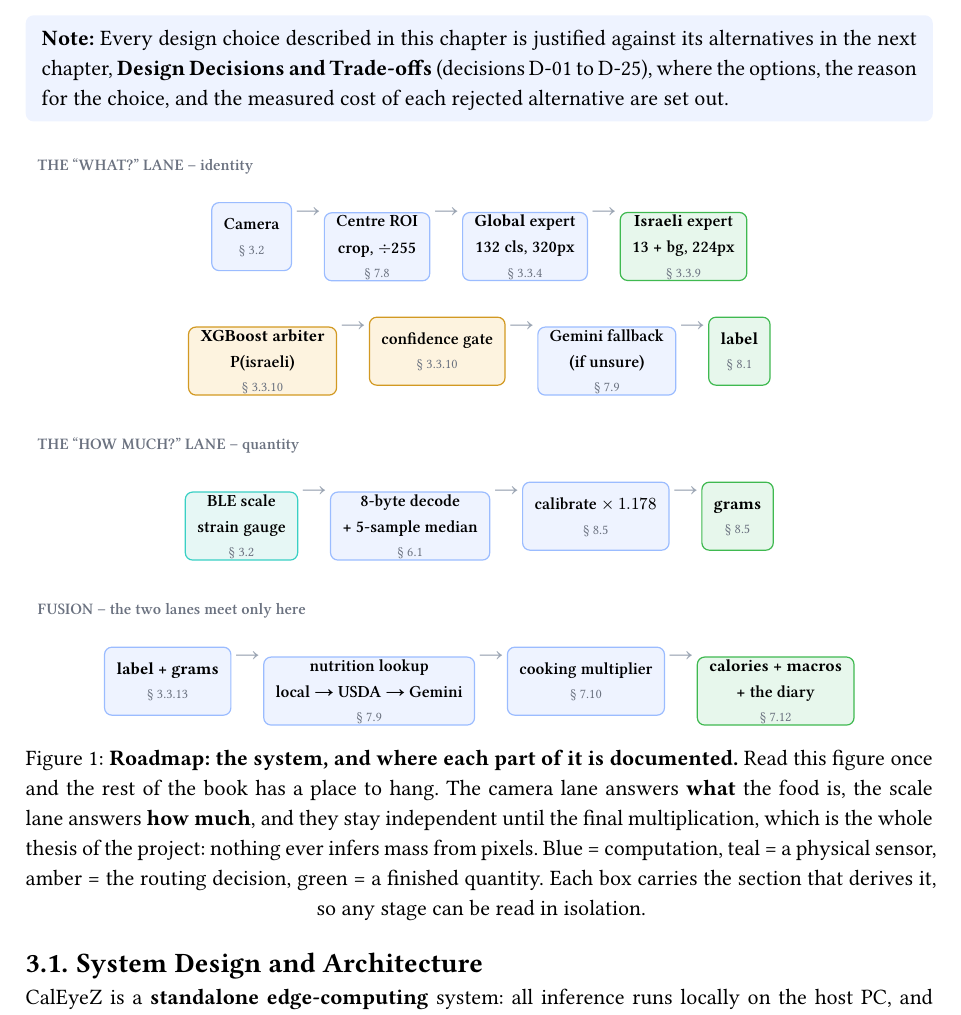
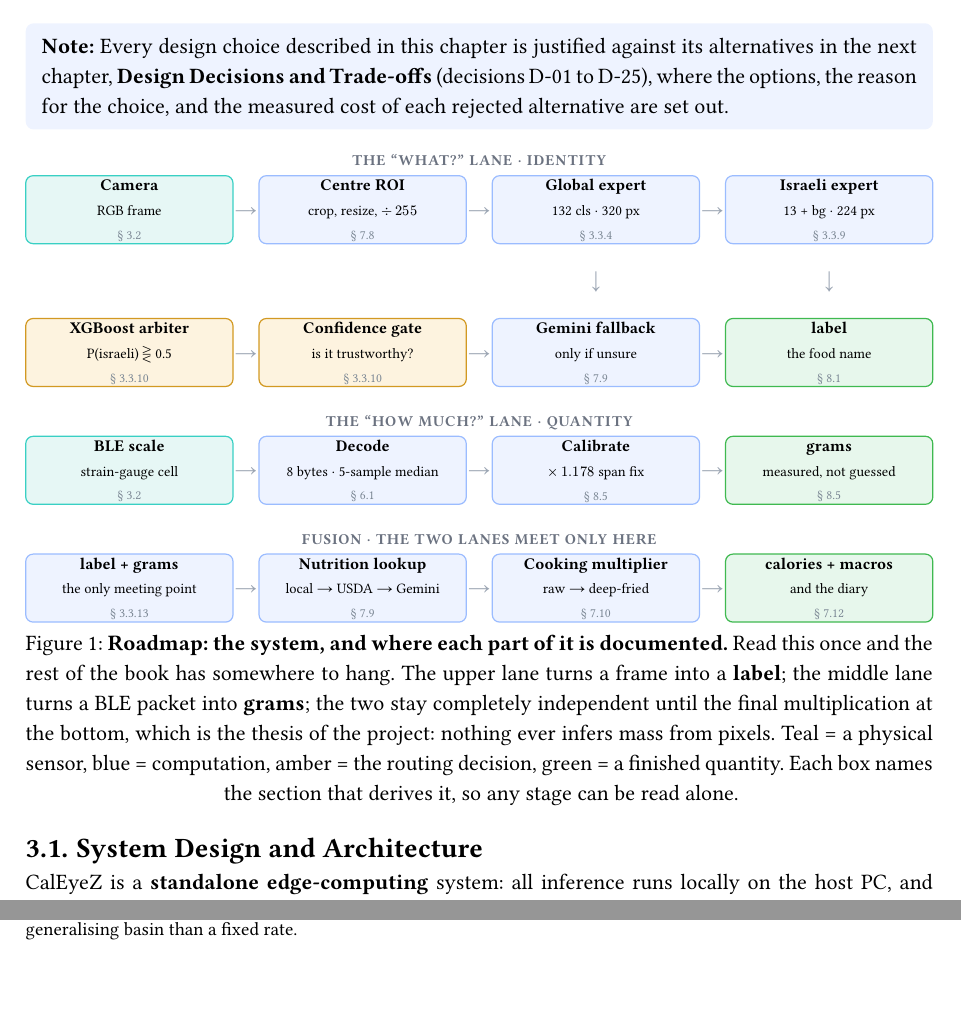
Before and after one commit to raz-dv-ee/CalEyeZ, a Typst document (proj-book/caleyez_book.typ): part of page 11 of 79 before the commit and two parts of pages 11 and 15 of 78 after it, the two joined at a grey line, cut so that both start at the same text, the shorter picture padded with empty space. Compiled offline with Typst 0.15.

Commit message:
Rebuild the roadmap figure on a grid: uniform boxes, aligned lanes, visible flow
The first version was laid out with a horizontal stack, which produced three visible defects:
boxes took their height from their own text so a lane was a ragged row of different sizes, the
lanes were centred independently and so did not share a left edge, and nothing showed how the
two experts reached the arbiter, leaving the second row looking like an unrelated diagram.

Rebuilt as four aligned grids sharing one column template. Every stage fills its cell, so a lane
is one clean row by construction rather than by luck, and each box now carries a title, a short
descriptor and its section reference in the same three-line structure. Down-arrows connect the
experts to the arbiter, so the "what?" lane reads as one continuous path from camera to label.
Lane headers were cramped against the row above and now have proper separation.

Tighter packing also recovered a page: the book is 78, three inside the 80-page limit.

```diff
--- a/proj-book/caleyez_book.typ
+++ b/proj-book/caleyez_book.typ
@@ -378,2 +377,0 @@ the reason for the choice, and the measured cost of each rejected alternative ar
-        rstage[Centre ROI \ crop, $div$255][#sym.section 7.8], rar,
-        rstage(fill: rgb("#eef3ff"))[*Global* expert \ 132 cls, 320px][#sym.section 3.3.4], rar,
@@ -386 +377,0 @@ the reason for the choice, and the measured cost of each rejected alternative ar
-        rstage[Gemini fallback \ (if unsure)][#sym.section 7.9], rar,
@@ -395 +377,0 @@ the reason for the choice, and the measured cost of each rejected alternative ar
-        rstage[calibrate $times 1.178$][#sym.section 8.5], rar,
@@ -402,6 +378,12 @@ the reason for the choice, and the measured cost of each rejected alternative ar
-        rstage[*label* + *grams*][#sym.section 3.3.13], rar,
-        rstage[nutrition lookup \ local #sym.arrow USDA #sym.arrow Gemini][#sym.section 7.9], rar,
-        rstage[cooking multiplier][#sym.section 7.10], rar,
-        rstage(fill: rgb("#e7f7ec"), stroke: rgb("#3fb950"))[*calories + macros* \ + the diary][#sym.section 7.12],
-      )
-    ]
+  block(width: 100%)[
+    #let G = rgb("#3fb950")      // green: a finished quantity
+    #let A = rgb("#d29922")      // amber: the routing decision
+    #let T = rgb("#39d0c4")      // teal: a physical sensor
+    #let COLS = (1fr, 13pt, 1fr, 13pt, 1fr, 13pt, 1fr)
+
+    #rlane[The "what?" lane · identity]
+    #grid(columns: COLS, rows: 34pt, align: horizon,
+      rstage(fill: rgb("#e6f7f5"), stroke: T)[Camera][RGB frame][#sym.section 3.2], rar,
+      rstage[Centre ROI][crop, resize, $div 255$][#sym.section 7.8], rar,
+      rstage[Global expert][132 cls · 320 px][#sym.section 3.3.4], rar,
+      rstage[Israeli expert][13 + bg · 224 px][#sym.section 3.3.9],
@@ -407,0 +395,4 @@ the reason for the choice, and the measured cost of each rejected alternative ar
+      rstage(fill: rgb("#fdf3df"), stroke: A)[XGBoost arbiter][P(israeli) ⋛ 0.5][#sym.section 3.3.10], rar,
+      rstage(fill: rgb("#fdf3df"), stroke: A)[Confidence gate][is it trustworthy?][#sym.section 3.3.10], rar,
+      rstage[Gemini fallback][only if unsure][#sym.section 7.9], rar,
+      rstage(fill: rgb("#e7f7ec"), stroke: G)[label][the food name][#sym.section 8.1],
@@ -408,12 +404,23 @@ the reason for the choice, and the measured cost of each rejected alternative ar
+      rstage[Decode][8 bytes · 5-sample median][#sym.section 6.1], rar,
+      rstage[Calibrate][$times 1.178$ span fix][#sym.section 8.5], rar,
+      rstage(fill: rgb("#e7f7ec"), stroke: G)[grams][measured, not guessed][#sym.section 8.5],
+    )
+
+    #rlane[Fusion · the two lanes meet only here]
+    #grid(columns: COLS, rows: 34pt, align: horizon,
+      rstage[label + grams][the only meeting point][#sym.section 3.3.13], rar,
+      rstage[Nutrition lookup][local → USDA → Gemini][#sym.section 7.9], rar,
+      rstage[Cooking multiplier][raw → deep-fried][#sym.section 7.10], rar,
+      rstage(fill: rgb("#e7f7ec"), stroke: G)[calories + macros][and the diary][#sym.section 7.12],
+    )
   ],
-  caption: [*Roadmap: the system, and where each part of it is documented.* Read this figure once and
-    the rest of the book has a place to hang. The camera lane answers *what* the food is, the scale
-    lane answers *how much*, and they stay independent until the final multiplication, which is the
-    whole thesis of the project: nothing ever infers mass from pixels. Blue = computation,
-    teal = a physical sensor, amber = the routing decision, green = a finished quantity. Each box
-    carries the section that derives it, so any stage can be read in isolation.],
-)
-
+  caption: [*Roadmap: the system, and where each part of it is documented.* Read this once and the
+    rest of the book has somewhere to hang. The upper lane turns a frame into a *label*; the middle
+    lane turns a BLE packet into *grams*; the two stay completely independent until the final
+    multiplication at the bottom, which is the thesis of the project: nothing ever infers mass from
+    pixels. Teal = a physical sensor, blue = computation, amber = the routing decision, green = a
+    finished quantity. Each box names the section that derives it, so any stage can be read alone.],
+)
 == System Design and Architecture
 
 CalEyeZ is a *standalone edge-computing* system: all inference runs locally on the host
```
Also changed, not shown: proj-book/caleyez_book.typ (54 more changed lines), 1 other file.
